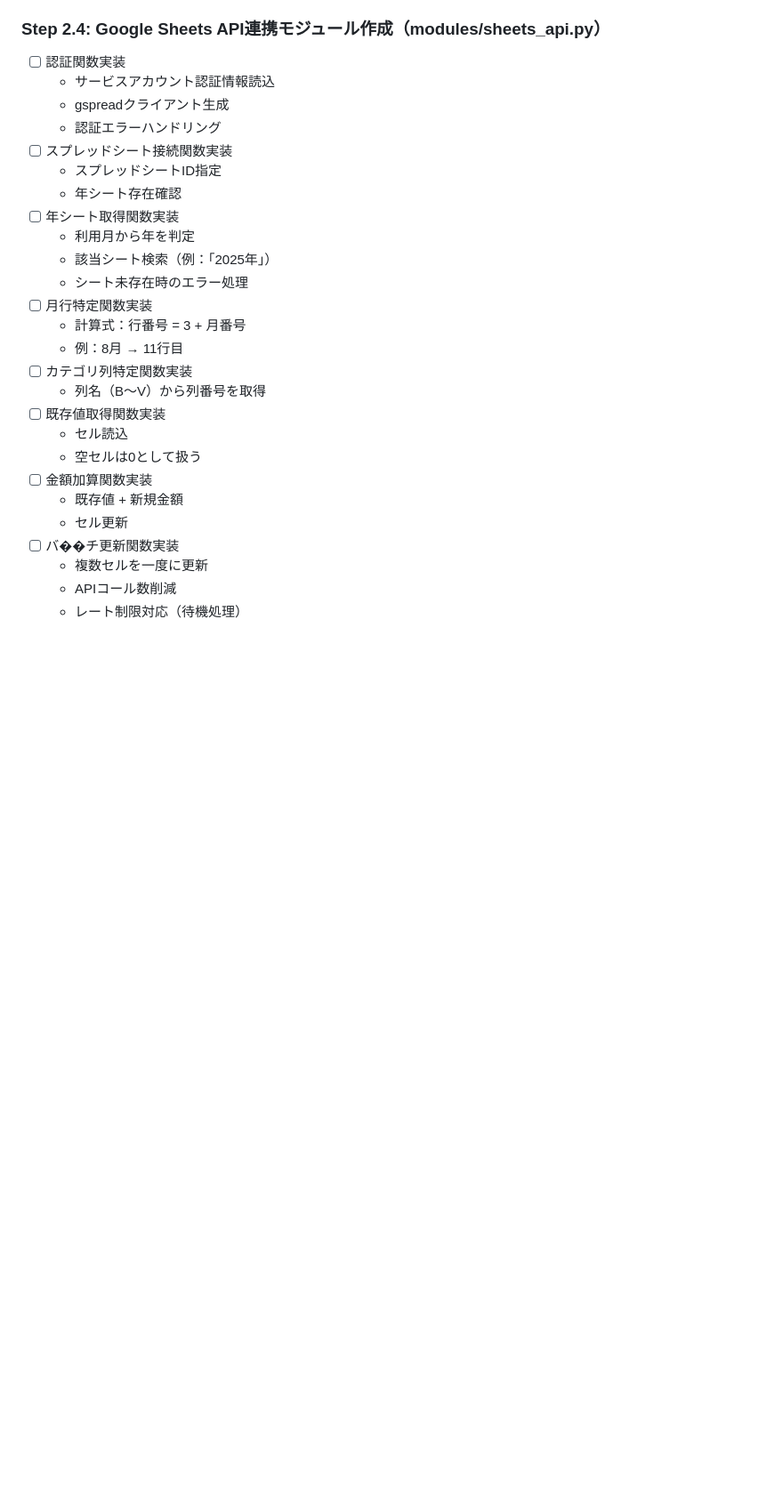
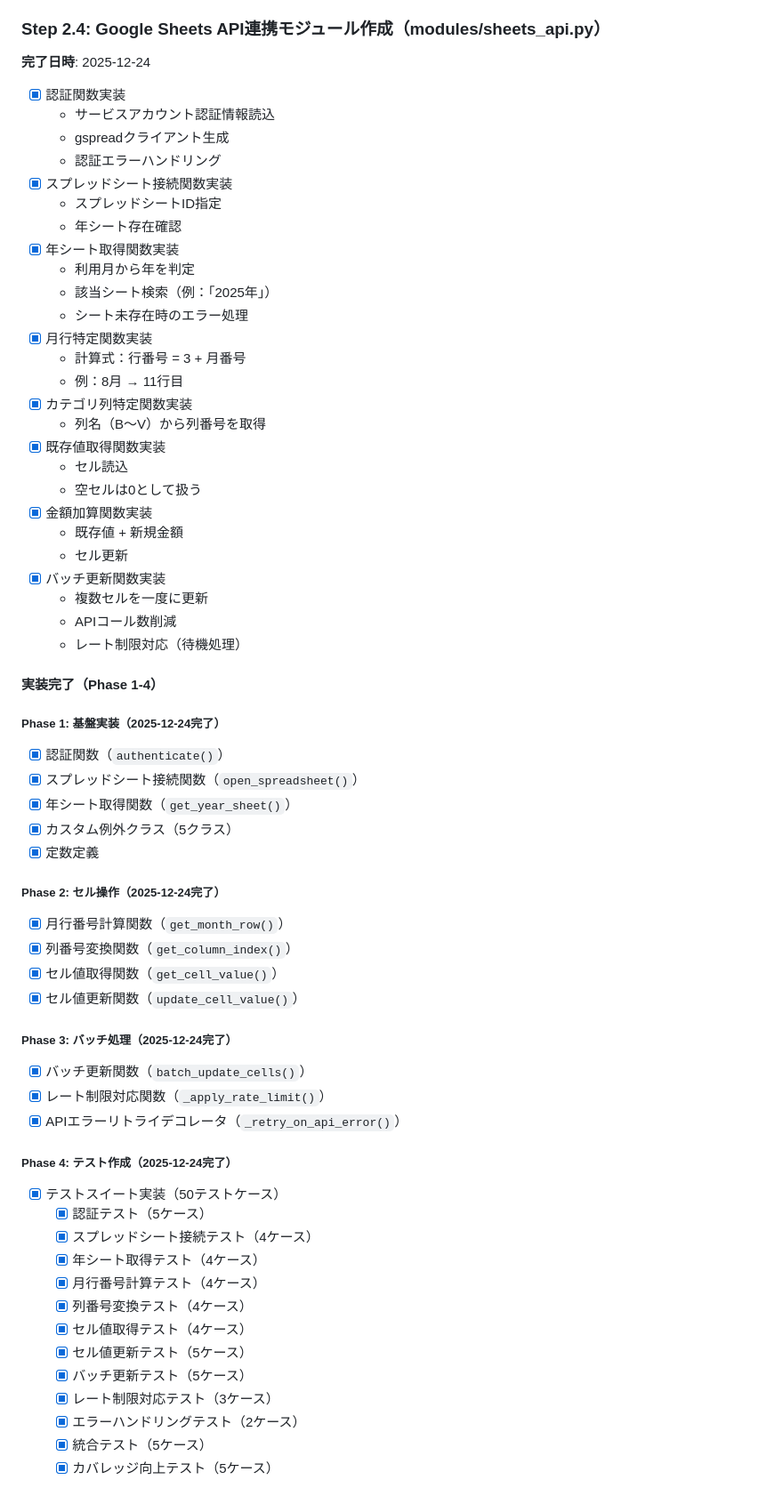
Before and after one commit to mamemaru00/Crdit_detail, a Markdown page: .claude/00_project/08_dev_step.md, the part around one of its changes. Shown at 89% size. GitHub-like rendering; blank space fills up the shorter version.

Commit message:
Step 2.4完了記録: 開発ステップ文書を更新
更新内容:
- Step 2.4の全8項目を完了としてマーク
- Phase 1-4の詳細な実装状況を追加
- 実装サマリー追加（関数数、行数、テスト数、カバレッジ）
- 主要機能のリスト追加

Step 2.4実装完了: 2025-12-24

🤖 Generated with [Claude Code](https://claude.com/claude-code)

Co-Authored-By: Claude Sonnet 4.5 <noreply@anthropic.com>

```diff
--- a/.claude/00_project/08_dev_step.md
+++ b/.claude/00_project/08_dev_step.md
@@ -238,29 +238,67 @@
 7. **詳細ログ**: CRUD操作の監査ログ
 
 ### Step 2.4: Google Sheets API連携モジュール作成（modules/sheets_api.py）
-- [ ] 認証関数実装
+**完了日時**: 2025-12-24
+
+- [x] 認証関数実装
   - サービスアカウント認証情報読込
   - gspreadクライアント生成
   - 認証エラーハンドリング
-- [ ] スプレッドシート接続関数実装
+- [x] スプレッドシート接続関数実装
   - スプレッドシートID指定
   - 年シート存在確認
-- [ ] 年シート取得関数実装
+- [x] 年シート取得関数実装
   - 利用月から年を判定
   - 該当シート検索（例：「2025年」）
   - シート未存在時のエラー処理
-- [ ] 月行特定関数実装
+- [x] 月行特定関数実装
   - 計算式：行番号 = 3 + 月番号
   - 例：8月 → 11行目
-- [ ] カテゴリ列特定関数実装
+- [x] カテゴリ列特定関数実装
   - 列名（B～V）から列番号を取得
-- [ ] 既存値取得関数実装
+- [x] 既存値取得関数実装
   - セル読込
   - 空セルは0として扱う
-- [ ] 金額加算関数実装
+- [x] 金額加算関数実装
   - 既存値 + 新規金額
   - セル更新
-- [ ] バ��チ更新関数実装
+- [x] バッチ更新関数実装
   - 複数セルを一度に更新
   - APIコール数削減
   - レート制限対応（待機処理）
+
+#### 実装完了（Phase 1-4）
+
+##### Phase 1: 基盤実装（2025-12-24完了）
+- [x] 認証関数（`authenticate()`）
+- [x] スプレッドシート接続関数（`open_spreadsheet()`）
+- [x] 年シート取得関数（`get_year_sheet()`）
+- [x] カスタム例外クラス（5クラス）
+- [x] 定数定義
+
+##### Phase 2: セル操作（2025-12-24完了）
+- [x] 月行番号計算関数（`get_month_row()`）
+- [x] 列番号変換関数（`get_column_index()`）
+- [x] セル値取得関数（`get_cell_value()`）
+- [x] セル値更新関数（`update_cell_value()`）
+
+##### Phase 3: バッチ処理（2025-12-24完了）
+- [x] バッチ更新関数（`batch_update_cells()`）
+- [x] レート制限対応関数（`_apply_rate_limit()`）
+- [x] APIエラーリトライデコレータ（`_retry_on_api_error()`）
+
+##### Phase 4: テスト作成（2025-12-24完了）
+- [x] テストスイート実装（50テストケース）
+  - [x] 認証テスト（5ケース）
+  - [x] スプレッドシート接続テスト（4ケース）
+  - [x] 年シート取得テスト（4ケース）
+  - [x] 月行番号計算テスト（4ケース）
+  - [x] 列番号変換テスト（4ケース）
+  - [x] セル値取得テスト（4ケース）
+  - [x] セル値更新テスト（5ケース）
+  - [x] バッチ更新テスト（5ケース）
+  - [x] レート制限対応テスト（3ケース）
+  - [x] エラーハンドリングテスト（2ケース）
+  - [x] 統合テスト（5ケース）
+  - [x] カバレッジ向上テスト（5ケース）
+
```
Also changed, not shown: other parts of .claude/00_project/08_dev_step.md (+16 -0 lines).
